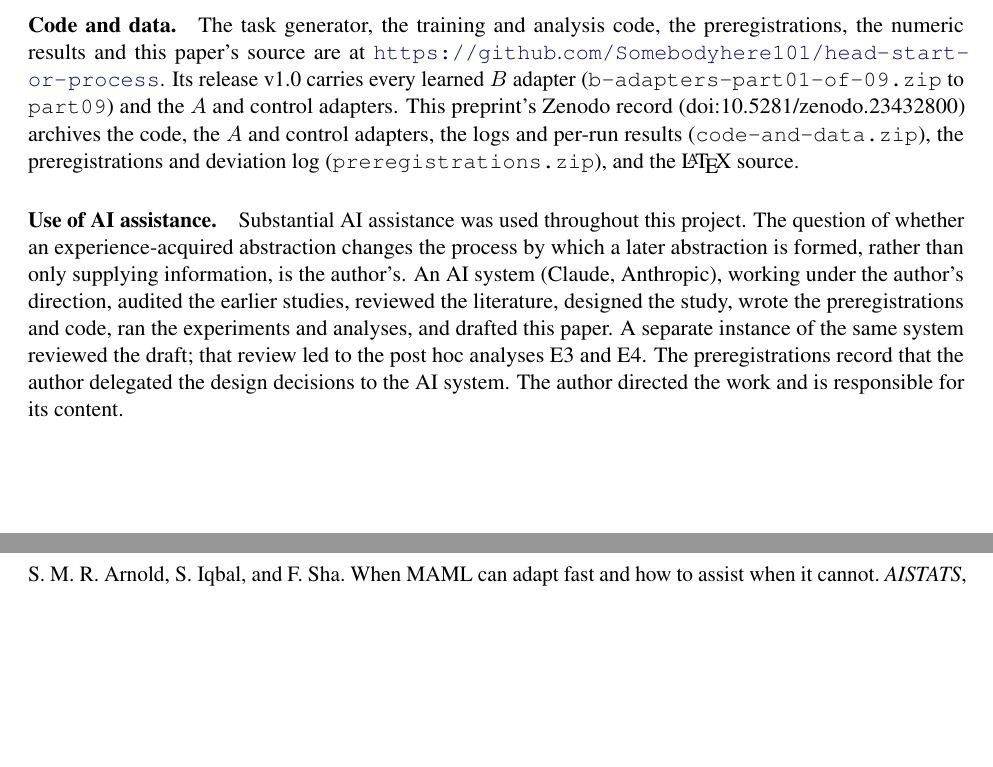
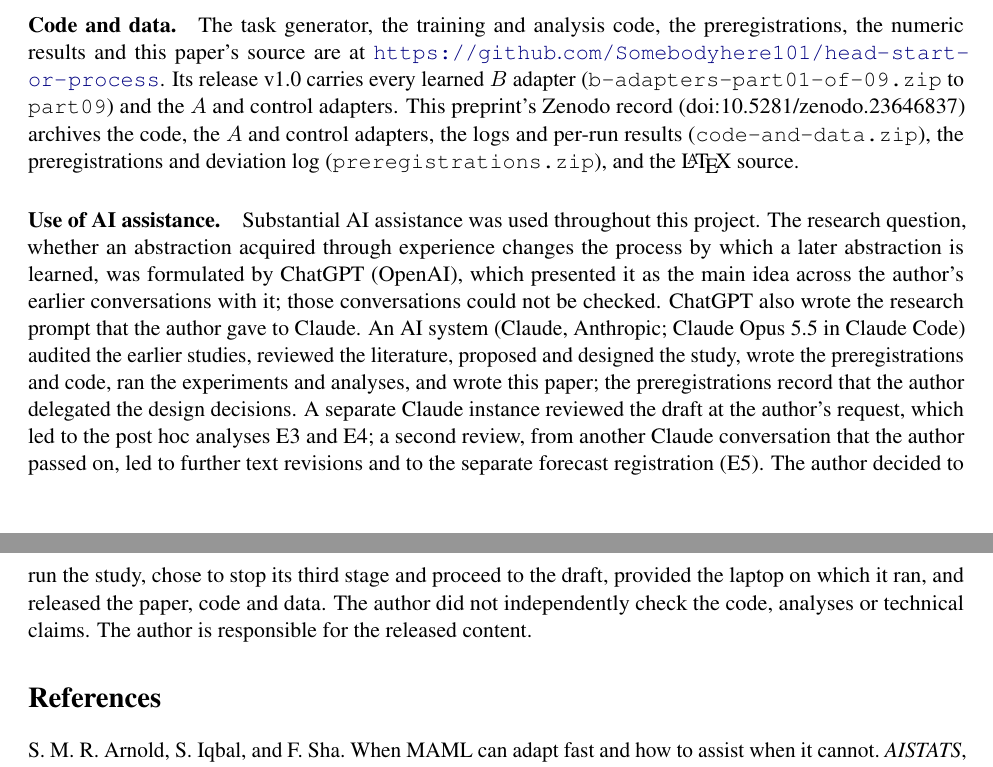
Before and after one commit to Somebodyhere101/head-start-or-process, a LaTeX paper (scaffold/paper/main.tex, which reads scaffold/paper/doi.tex): two parts of pages 12 and 13 of 19, joined at a grey line, cut so that both start at the same text, the shorter picture padded with empty space. Compiled offline with pdfLaTeX.

Commit message:
Version 2: statement on AI use and author contribution; cite the version 2 DOI (10.5281/zenodo.23646837)
Co-Authored-By: Claude Opus 5.5 <noreply@anthropic.com>

```diff
--- a/scaffold/paper/doi.tex
+++ b/scaffold/paper/doi.tex
@@ -1,2 +1,2 @@
-\newcommand{\recorddoi}{10.5281/zenodo.23432800}
+\newcommand{\recorddoi}{10.5281/zenodo.23646837}
 \newcommand{\forecastdoi}{10.5281/zenodo.23432798}
--- a/scaffold/paper/main.tex
+++ b/scaffold/paper/main.tex
@@ -324,7 +324,7 @@ We asked whether an experience-acquired abstraction changes how a later abstract
 \section*{Statements}
 \paragraph{Preregistration.} Stage 1 was frozen on 2026-10-16 at 12:35 and Stage 2 at 23:32 (+04:00), each by sha256 together with the code. Stage 3 was frozen on 2026-10-17 at 09:28 and stopped during its pilot (D6). All deviations (D1--D6) and exploratory analyses (E1--E4) are listed in Appendix~\ref{app:prereg}. D1--D6, E1 and E2 were logged before their results were read. E3 and E4 were written after all Stage-2 results were known and are labelled post hoc throughout. All three stages were frozen within 21 hours, by hashes we host ourselves, and their design decisions were delegated to the AI system. Readers should treat the label as a record of intent and timing, not as an external guarantee. The $F_{\text{sign}}$ forecast (Appendix~\ref{app:forecast}) is registered as a separate Zenodo record (doi:\forecastdoi), published before this preprint.
 \paragraph{Code and data.} The task generator, the training and analysis code, the preregistrations, the numeric results and this paper's source are at \url{https://github.com/Somebodyhere101/head-start-or-process}. Its release v1.0 carries every learned $B$ adapter (\texttt{b-adapters-part01-of-09.zip} to \texttt{part09}) and the $A$ and control adapters. This preprint's Zenodo record (doi:\recorddoi) archives the code, the $A$ and control adapters, the logs and per-run results (\texttt{code-and-data.zip}), the preregistrations and deviation log (\texttt{preregistrations.zip}), and the \LaTeX{} source.
-\paragraph{Use of AI assistance.} Substantial AI assistance was used throughout this project. The question of whether an experience-acquired abstraction changes the process by which a later abstraction is formed, rather than only supplying information, is the author's. An AI system (Claude, Anthropic), working under the author's direction, audited the earlier studies, reviewed the literature, designed the study, wrote the preregistrations and code, ran the experiments and analyses, and drafted this paper. A separate instance of the same system reviewed the draft; that review led to the post hoc analyses E3 and E4. The preregistrations record that the author delegated the design decisions to the AI system. The author directed the work and is responsible for its content.
+\paragraph{Use of AI assistance.} Substantial AI assistance was used throughout this project. The research question, whether an abstraction acquired through experience changes the process by which a later abstraction is learned, was formulated by ChatGPT (OpenAI), which presented it as the main idea across the author's earlier conversations with it; those conversations could not be checked. ChatGPT also wrote the research prompt that the author gave to Claude. An AI system (Claude, Anthropic; Claude Opus 5.5 in Claude Code) audited the earlier studies, reviewed the literature, proposed and designed the study, wrote the preregistrations and code, ran the experiments and analyses, and wrote this paper; the preregistrations record that the author delegated the design decisions. A separate Claude instance reviewed the draft at the author's request, which led to the post hoc analyses E3 and E4; a second review, from another Claude conversation that the author passed on, led to further text revisions and to the separate forecast registration (E5). The author decided to run the study, chose to stop its third stage and proceed to the draft, provided the laptop on which it ran, and released the paper, code and data. The author did not independently check the code, analyses or technical claims. The author is responsible for the released content.
 
 \bibliographystyle{plainnat}
 \begin{thebibliography}{99}
```
Also changed, not shown: README.md, scaffold/paper/head-start-or-process.pdf, 1 other file.
